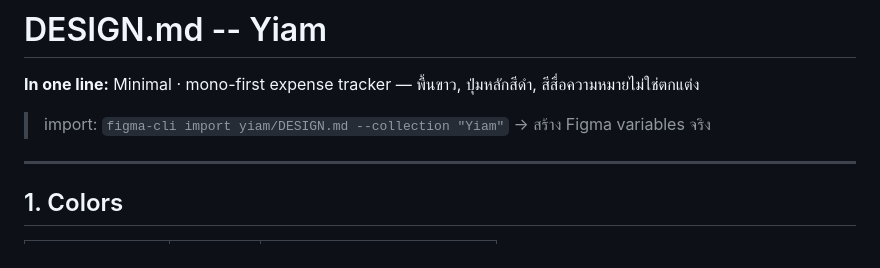
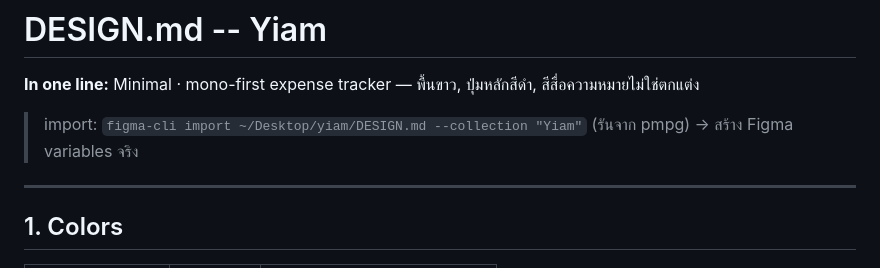
Before and after one commit to pommyhong/yiam, a Markdown page: DESIGN.md, the part around the change. Rendered like a GitHub page.

```diff
--- a/DESIGN.md
+++ b/DESIGN.md
@@ -2,7 +2,7 @@
 
 **In one line:** Minimal · mono-first expense tracker — พื้นขาว, ปุ่มหลักสีดำ, สีสื่อความหมายไม่ใช่ตกแต่ง
 
-> import: `figma-cli import yiam/DESIGN.md --collection "Yiam"` → สร้าง Figma variables จริง
+> import: `figma-cli import ~/Desktop/yiam/DESIGN.md --collection "Yiam"` (รันจาก pmpg) → สร้าง Figma variables จริง
 
 ---
 
```
Also changed, not shown: rationale.md (+1 -1 lines).
